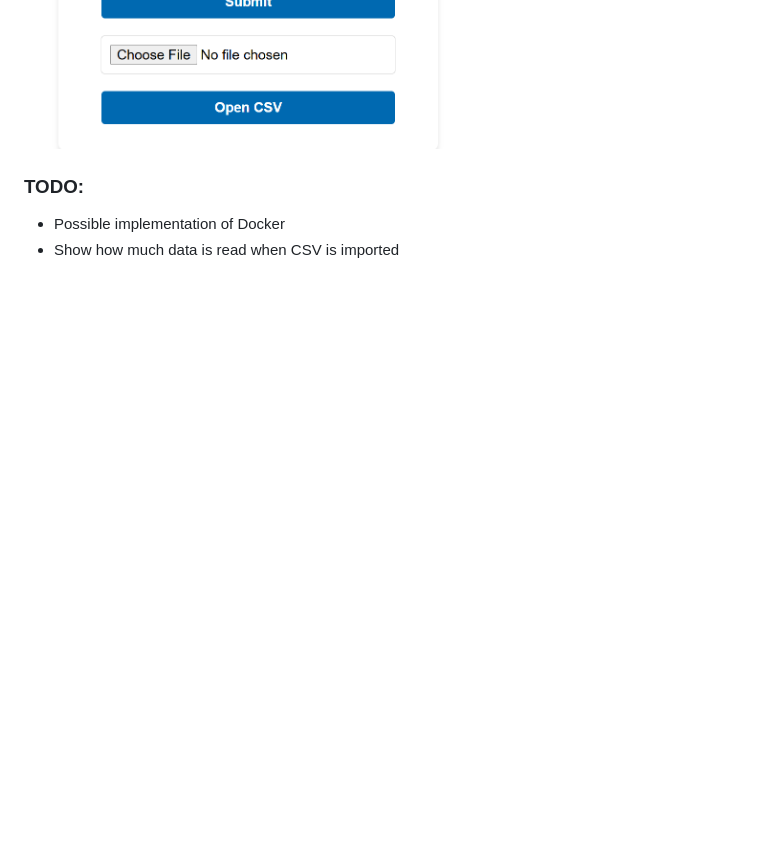
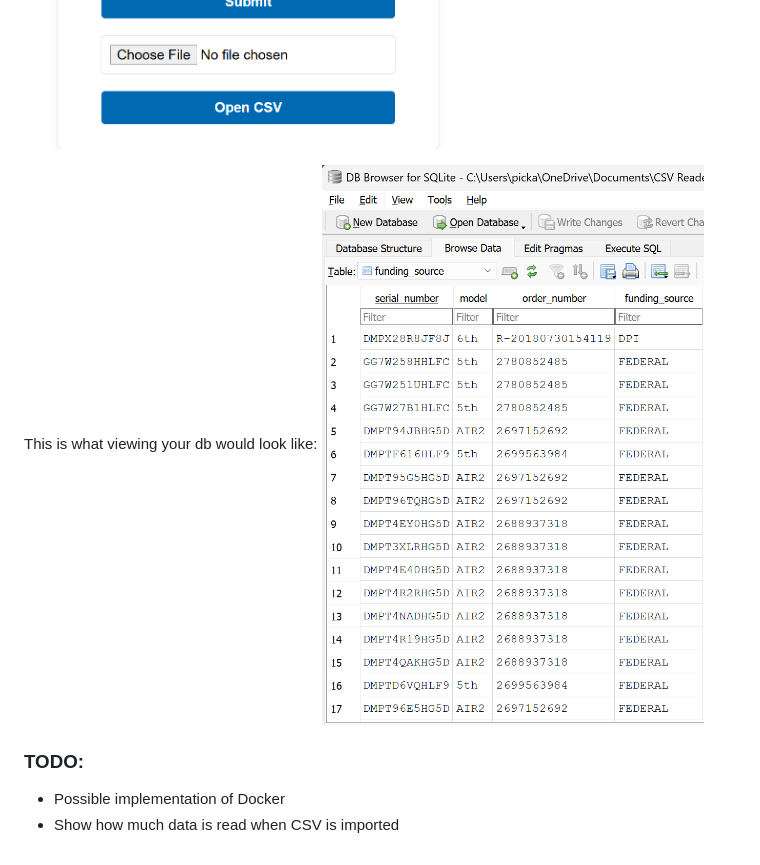
Before and after one commit to jseusx/CSV-Reader-2.0, a Markdown page: README.MD, the part around the change. GitHub-like rendering; pictures changed too: readme_pictures/viewing_db.png (added); blank space fills up the shorter version.

Commit message:
Added a picture of viewing the SQLite db

```diff
--- a/README.MD
+++ b/README.MD
@@ -47,6 +47,9 @@ Last page seen before submitting
 ![edit page](readme_pictures/edit_page.png)
 ![success page](readme_pictures/success_page.png)
 
+This is what viewing your db would look like:
+![viewing db](readme_pictures/viewing_db.png)
+
 ### TODO:
 - Possible implementation of Docker
 - Show how much data is read when CSV is imported
```
